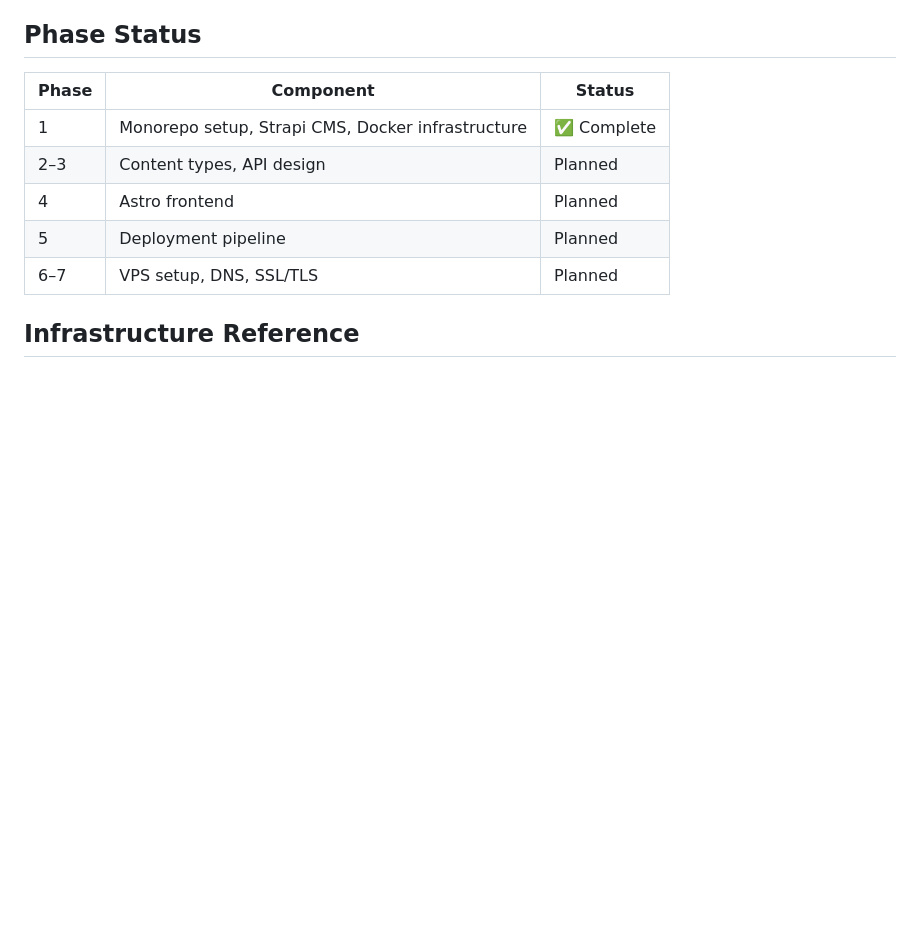
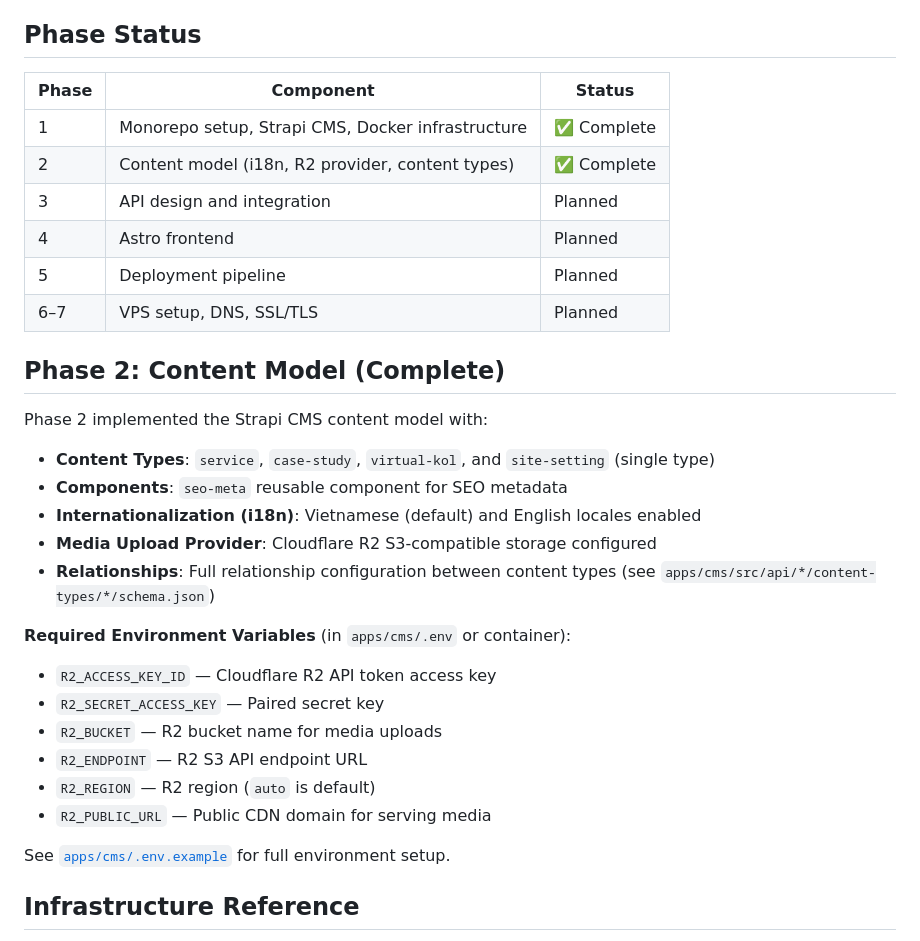
Before and after one commit to rexviet/guai-website, a Markdown page: README.md, the part around the change. Rendered like a GitHub page; blank space fills up the shorter version.

Commit message:
docs: mark phase 2 complete and document content model
Sync plan.md and phase-02 status to Completed after Strapi content
model verification, and add a Phase 2 summary to the project README
covering content types, i18n, and required R2 env vars.

Co-Authored-By: Claude Sonnet 5 <noreply@anthropic.com>
Claude-Session: https://claude.ai/code/session_01J3ek8oULWaesFHrwRDWar5

```diff
--- a/README.md
+++ b/README.md
@@ -55,10 +55,31 @@ docker compose -f infra/docker-compose.yml down --volumes  # Stop and remove vol
 | Phase | Component | Status |
 |-------|-----------|--------|
 | 1 | Monorepo setup, Strapi CMS, Docker infrastructure | ✅ Complete |
-| 2–3 | Content types, API design | Planned |
+| 2 | Content model (i18n, R2 provider, content types) | ✅ Complete |
+| 3 | API design and integration | Planned |
 | 4 | Astro frontend | Planned |
 | 5 | Deployment pipeline | Planned |
 | 6–7 | VPS setup, DNS, SSL/TLS | Planned |
+
+## Phase 2: Content Model (Complete)
+
+Phase 2 implemented the Strapi CMS content model with:
+
+- **Content Types**: `service`, `case-study`, `virtual-kol`, and `site-setting` (single type)
+- **Components**: `seo-meta` reusable component for SEO metadata
+- **Internationalization (i18n)**: Vietnamese (default) and English locales enabled
+- **Media Upload Provider**: Cloudflare R2 S3-compatible storage configured
+- **Relationships**: Full relationship configuration between content types (see `apps/cms/src/api/*/content-types/*/schema.json`)
+
+**Required Environment Variables** (in `apps/cms/.env` or container):
+- `R2_ACCESS_KEY_ID` — Cloudflare R2 API token access key
+- `R2_SECRET_ACCESS_KEY` — Paired secret key
+- `R2_BUCKET` — R2 bucket name for media uploads
+- `R2_ENDPOINT` — R2 S3 API endpoint URL
+- `R2_REGION` — R2 region (`auto` is default)
+- `R2_PUBLIC_URL` — Public CDN domain for serving media
+
+See [`apps/cms/.env.example`](apps/cms/.env.example) for full environment setup.
 
 ## Infrastructure Reference
 
```
Also changed, not shown: 2 other files.
